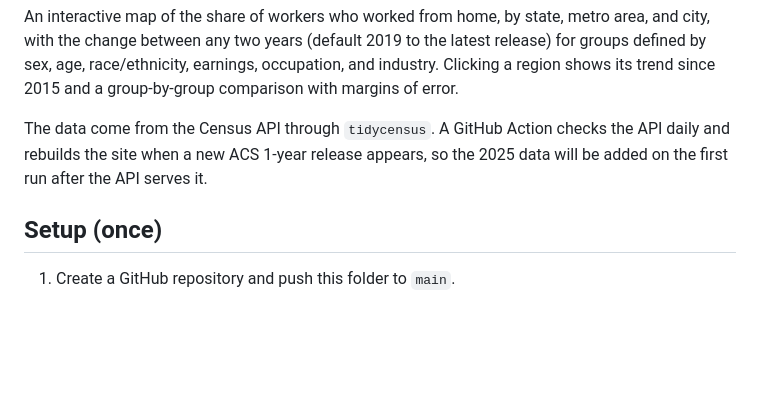
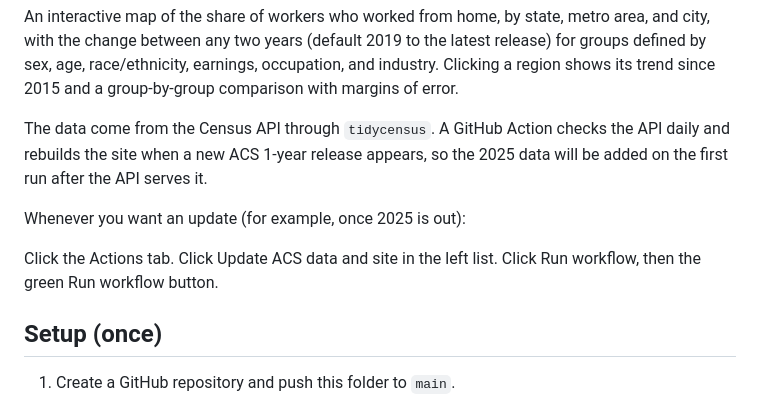
Before and after one commit to seungeun-katy-choi/acs-wfh-map, a Markdown page: README.md, the part around the change. Rendered like a GitHub page; blank space fills up the shorter version.

```diff
--- a/README.md
+++ b/README.md
@@ -3,6 +3,12 @@
 An interactive map of the share of workers who worked from home, by state, metro area, and city, with the change between any two years (default 2019 to the latest release) for groups defined by sex, age, race/ethnicity, earnings, occupation, and industry. Clicking a region shows its trend since 2015 and a group-by-group comparison with margins of error.
 
 The data come from the Census API through `tidycensus`. A GitHub Action checks the API daily and rebuilds the site when a new ACS 1-year release appears, so the 2025 data will be added on the first run after the API serves it.
+
+Whenever you want an update (for example, once 2025 is out):
+
+Click the Actions tab.
+Click Update ACS data and site in the left list.
+Click Run workflow, then the green Run workflow button.
 
 ## Setup (once)
 
```
